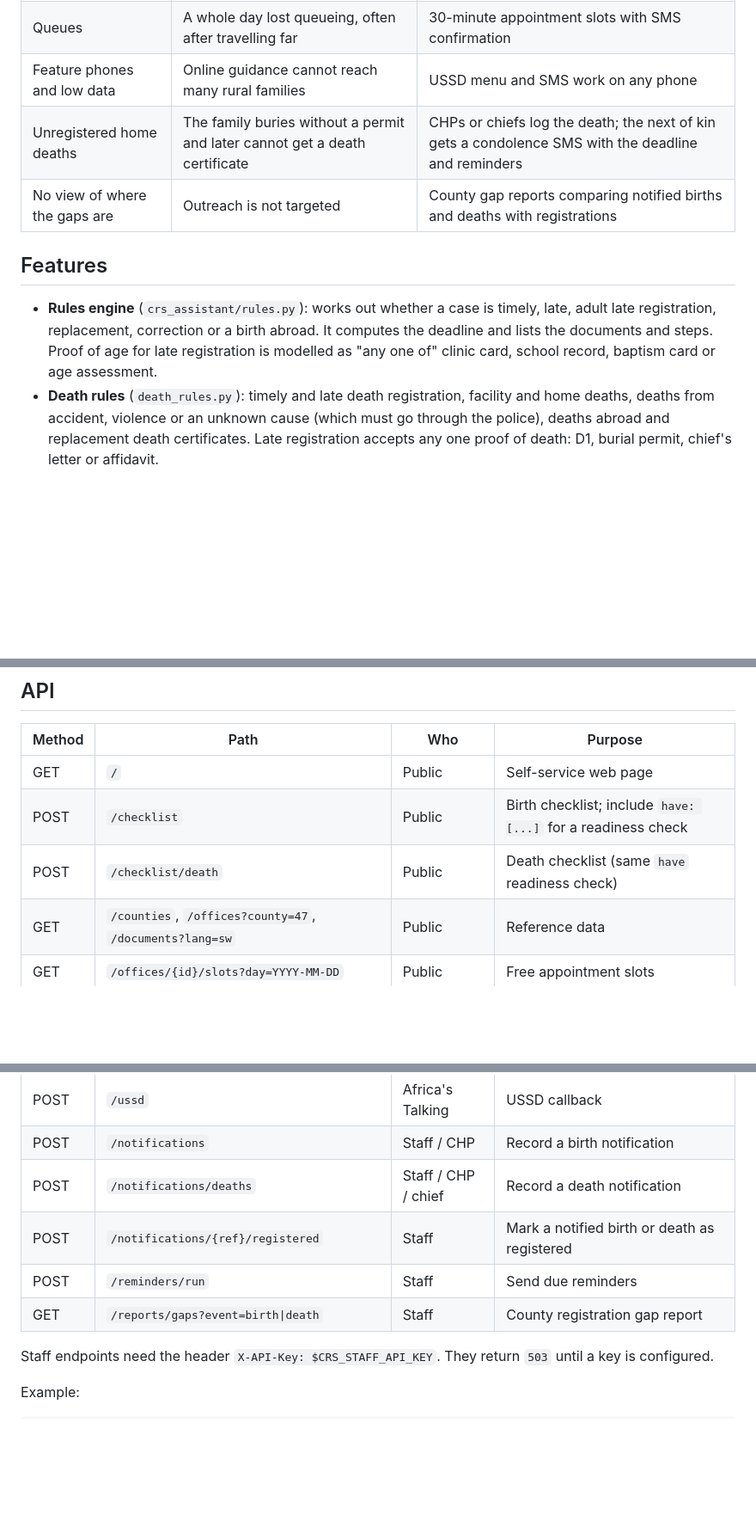
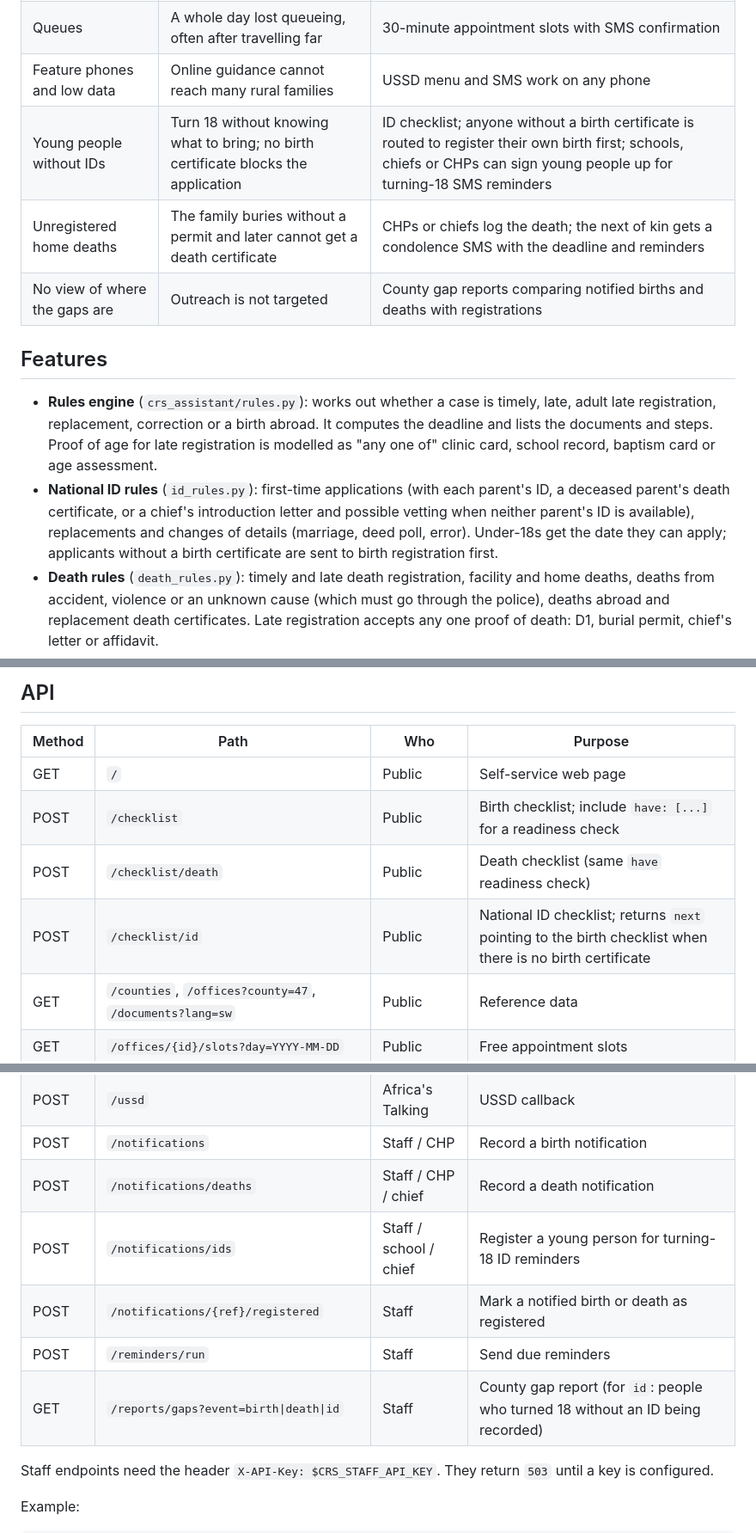
Before and after one commit to iochieng1/Birth-Civil-Registration-Assistant, a Markdown page: README.md, 3 parts joined by grey strips. Shown at 86% size. Drawn GitHub-style; blank space fills up the shorter version.

```diff
--- a/README.md
+++ b/README.md
@@ -19,12 +21,14 @@ The common reasons are practical, not legal:
 | Missed deadline | Late registration needs extra evidence and approval, so families give up | Reminders 60, 14 and 3 days before the deadline, plus guidance on late registration |
 | Queues | A whole day lost queueing, often after travelling far | 30-minute appointment slots with SMS confirmation |
 | Feature phones and low data | Online guidance cannot reach many rural families | USSD menu and SMS work on any phone |
+| Young people without IDs | Turn 18 without knowing what to bring; no birth certificate blocks the application | ID checklist; anyone without a birth certificate is routed to register their own birth first; schools, chiefs or CHPs can sign young people up for turning-18 SMS reminders |
 | Unregistered home deaths | The family buries without a permit and later cannot get a death certificate | CHPs or chiefs log the death; the next of kin gets a condolence SMS with the deadline and reminders |
 | No view of where the gaps are | Outreach is not targeted | County gap reports comparing notified births and deaths with registrations |
 
 ## Features
 
 - **Rules engine** (`crs_assistant/rules.py`): works out whether a case is timely, late, adult late registration, replacement, correction or a birth abroad. It computes the deadline and lists the documents and steps. Proof of age for late registration is modelled as "any one of" clinic card, school record, baptism card or age assessment.
+- **National ID rules** (`id_rules.py`): first-time applications (with each parent's ID, a deceased parent's death certificate, or a chief's introduction letter and possible vetting when neither parent's ID is available), replacements and changes of details (marriage, deed poll, error). Under-18s get the date they can apply; applicants without a birth certificate are sent to birth registration first.
 - **Death rules** (`death_rules.py`): timely and late death registration, facility and home deaths, deaths from accident, violence or an unknown cause (which must go through the police), deaths abroad and replacement death certificates. Late registration accepts any one proof of death: D1, burial permit, chief's letter or affidavit.
 - **Checklist and readiness** (`checklist.py`): turns the plan into readable text and reports exactly what is still missing.
 - **Appointments** (`appointments.py`): office slots with per-slot capacity, a weekday-only window up to 30 days ahead, one booking per phone per day, and cancellation that needs the booking phone. Bookings take a write lock, so the last place in a slot cannot be double-booked.
@@ -61,6 +65,7 @@ See `.env.example` for all settings. Without Africa's Talking credentials, SMS m
 | GET | `/` | Public | Self-service web page |
 | POST | `/checklist` | Public | Birth checklist; include `have: [...]` for a readiness check |
 | POST | `/checklist/death` | Public | Death checklist (same `have` readiness check) |
+| POST | `/checklist/id` | Public | National ID checklist; returns `next` pointing to the birth checklist when there is no birth certificate |
 | GET | `/counties`, `/offices?county=47`, `/documents?lang=sw` | Public | Reference data |
 | GET | `/offices/{id}/slots?day=YYYY-MM-DD` | Public | Free appointment slots |
 | POST | `/appointments` | Public | Book a slot (SMS confirmation) |
@@ -69,9 +74,10 @@ See `.env.example` for all settings. Without Africa's Talking credentials, SMS m
 | POST | `/ussd` | Africa's Talking | USSD callback |
 | POST | `/notifications` | Staff / CHP | Record a birth notification |
 | POST | `/notifications/deaths` | Staff / CHP / chief | Record a death notification |
+| POST | `/notifications/ids` | Staff / school / chief | Register a young person for turning-18 ID reminders |
 | POST | `/notifications/{ref}/registered` | Staff | Mark a notified birth or death as registered |
 | POST | `/reminders/run` | Staff | Send due reminders |
-| GET | `/reports/gaps?event=birth\|death` | Staff | County registration gap report |
+| GET | `/reports/gaps?event=birth\|death\|id` | Staff | County gap report (for `id`: people who turned 18 without an ID being recorded) |
 
 Staff endpoints need the header `X-API-Key: $CRS_STAFF_API_KEY`. They return `503` until a key is configured.
 
```
Also changed, not shown: other parts of README.md (+15 -8 lines).
